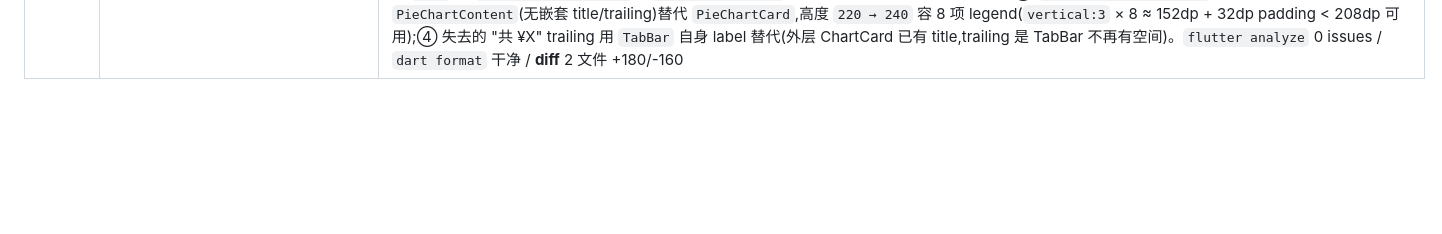
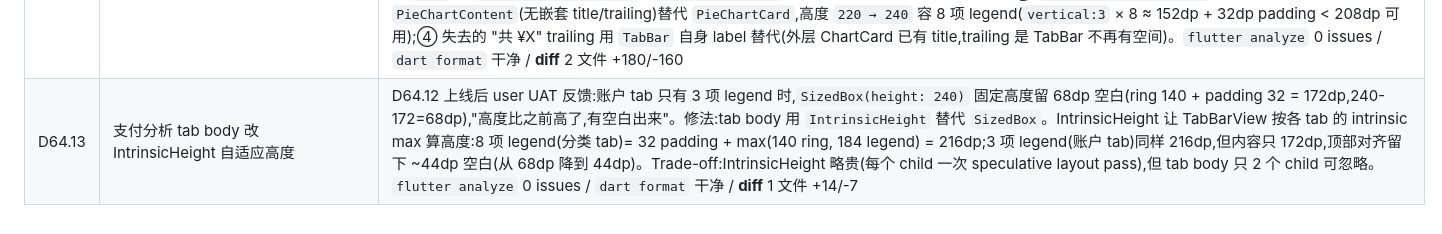
Before and after one commit to Chenjinteng/gridly, a Markdown page: docs/DEV.md, the part around the change. GitHub-like rendering; blank space fills up the shorter version.

Commit message:
docs: 归档 D64.13 支付分析 tab body IntrinsicHeight 自适应

```diff
--- a/docs/DEV.md
+++ b/docs/DEV.md
@@ -129,3 +129,4 @@ gridly/
 | D64.10 | 报表 3 张柱状图合并成"消费趋势"tabbed 模块 | user UAT 提议:把本月每日支出(DailyExpenseBarChart)+ 类别对比(CategoryCompareChart)+ 周几支出(WeekdayExpenseChart)3 张独立 ChartCard 合并成 1 张"消费趋势"模块,用 tab 切换(每日 / 类别 / 周几),tab 样式照搬 `top_expenses.dart` 的"单笔 / 分类"段(teal label + `indicatorSize: TabBarIndicatorSize.label` 0 高 indicator)。修:① 新 `lib/features/stats/ui/widgets/consumption_trend.dart`(320 行)`DefaultTabController(length: 3)` 包整 widget(D64.4 教训:trailing TabBar 跟 child TabBarView 共享 controller),3 个 tab body 分别是 `_DailyTab`(thisMonth → `_DailyExpenseBars` daily;thisYear → `_MonthlyExpenseBars` 12 月,替代原 monthly_trend thisYear 行为)、`_CategoryTab`(thisMonth 显示 categoryCompareProvider 对比;thisYear 空态"类别对比仅本月维度,切到本月查看",原 provider thisYear 1 月 vs 12 月语义错)、`_WeekdayTab`(通用);② tab body 高度统一 220(SizedBox)让卡片高度切 tab 不抖;③ 删 3 个孤儿文件 `monthly_trend.dart`(200 行)+ `category_compare.dart`(183 行)+ `weekday_expense.dart`(117 行)= 500 行,合并后 320 行净减 ~180 行,3 张卡变 1 张降低视觉碎片;④ `stats_page.dart` expense 视角删 3 个 `add` 引用 + 3 个 `SizedBox` 间距(6 行缩到 2 行),改 1 个 `add(const ConsumptionTrend())`。`flutter analyze` 0 issues / `dart format` 干净 / **diff** 5 文件 +322/-510(净减 ~188 行) |
 | D64.11 | 报表 2 张环形图合并成"支付分析"tabbed 模块 | D64.10 后 user 继续提议:跟消费趋势同样思路,把 `CategoryPie`(支出分类)+ `ExpenseByAssetChart`(支付账号)2 张独立 ChartCard 合并成 1 张"支付分析"模块,用 tab 切换(分类 / 账户),tab 样式跟消费趋势 / top_expenses 同款。修:① 新 `lib/features/stats/ui/widgets/payment_analysis.dart`(238 行)`DefaultTabController(length: 2)` 包整 widget,2 tab body 分别是 `_CategoryTab`(沿用 CategoryPie body + `play: true`,卡片顶部通常在 viewport 立即播)+ `_AccountTab`(沿用 ExpenseByAssetChart body + viewport-aware 圆环入场动画 + 6 色 palette by index,D64.6/D64.7 已修保留);② tab body 高度统一 220(PieChartCard 140×140 ring + 8 行 legend 适合);③ 删 2 个孤儿文件 `category_pie.dart`(56 行)+ `expense_by_asset.dart`(160 行)= 216 行,合并后 238 行;④ `stats_page.dart` expense 视角删 2 个 `add(CategoryPie / ExpenseByAssetChart)` + 2 个 `SizedBox`,加 1 个 `add(PaymentAnalysis)` + 1 个 `SizedBox`,头部视图也调整(原 CategoryPie 在 RangeSummary 下面,现在 PaymentAnalysis 同样位置)。`flutter analyze` 0 issues / `dart format` 干净 / **diff** 4 文件 +245/-222(净增 +23 行,但视觉上 2 张卡变 1 张,降低碎片) |
 | D64.12 | 支付分析 tab body overflow + 嵌套标题修复 | D64.11 上线后 user UAT 截图反馈 3 个问题:① `BOTTOM OVERFLOWED BY 28 PIXELS` —— tab body `SizedBox(height: 220)` 套 `PieChartCard` 触发 nested ChartCard(title="支出分类" + trailing="共 ¥X" + Divider ≈ 50dp),留给 ring + legend 只剩 ~170dp,8 项 legend 装不下;② `RIGHT OVERFLOWED BY 9.9 PIXELS` —— legend 百分比 `Text('100%')` 没限宽,撑爆 Row 触发右侧 overflow;③ 嵌套 "支出分类" 标题跟外层 "支付分析" 重复,样式不对。修法:① `pie_chart_card.dart` 抽出 `PieChartContent` widget(只 ring + center + legend,无 ChartCard 包装),`PieChartCard` 保留为 `ChartCard` + `PieChartContent` 的薄壳向后兼容;② `PieChartContent` 内 legend 微调:`vertical: 4 → 3` 节省高度,name `Text` 加 `softWrap: false` 防溢出,百分比 `Text` 包 `SizedBox(width: 36)` + `textAlign: right` 固定宽度防 9.9px 右侧 overflow;③ `payment_analysis.dart` tab body 用 `PieChartContent`(无嵌套 title/trailing)替代 `PieChartCard`,高度 `220 → 240` 容 8 项 legend(`vertical:3` × 8 ≈ 152dp + 32dp padding < 208dp 可用);④ 失去的 "共 ¥X" trailing 用 `TabBar` 自身 label 替代(外层 ChartCard 已有 title,trailing 是 TabBar 不再有空间)。`flutter analyze` 0 issues / `dart format` 干净 / **diff** 2 文件 +180/-160 |
+| D64.13 | 支付分析 tab body 改 IntrinsicHeight 自适应高度 | D64.12 上线后 user UAT 反馈:账户 tab 只有 3 项 legend 时,`SizedBox(height: 240)` 固定高度留 68dp 空白(ring 140 + padding 32 = 172dp,240-172=68dp),"高度比之前高了,有空白出来"。修法:tab body 用 `IntrinsicHeight` 替代 `SizedBox`。IntrinsicHeight 让 TabBarView 按各 tab 的 intrinsic max 算高度:8 项 legend(分类 tab)= 32 padding + max(140 ring, 184 legend) = 216dp;3 项 legend(账户 tab)同样 216dp,但内容只 172dp,顶部对齐留下 ~44dp 空白(从 68dp 降到 44dp)。Trade-off:IntrinsicHeight 略贵(每个 child 一次 speculative layout pass),但 tab body 只 2 个 child 可忽略。`flutter analyze` 0 issues / `dart format` 干净 / **diff** 1 文件 +14/-7 |
```
Also changed, not shown: docs/ROADMAP.md (+1 -1 lines).
